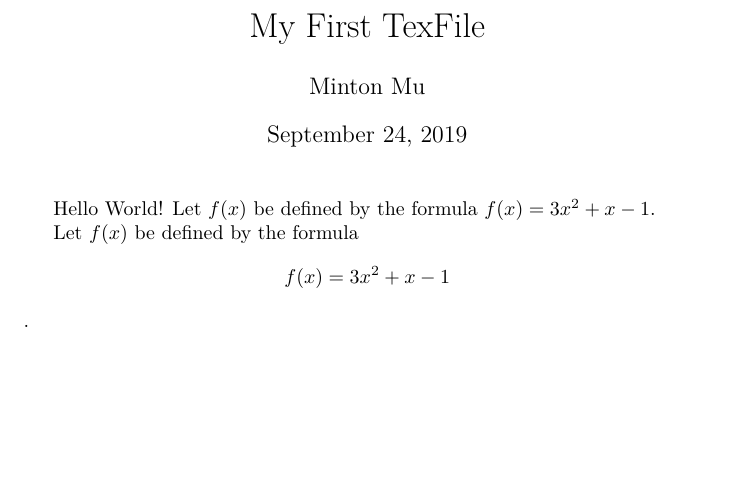
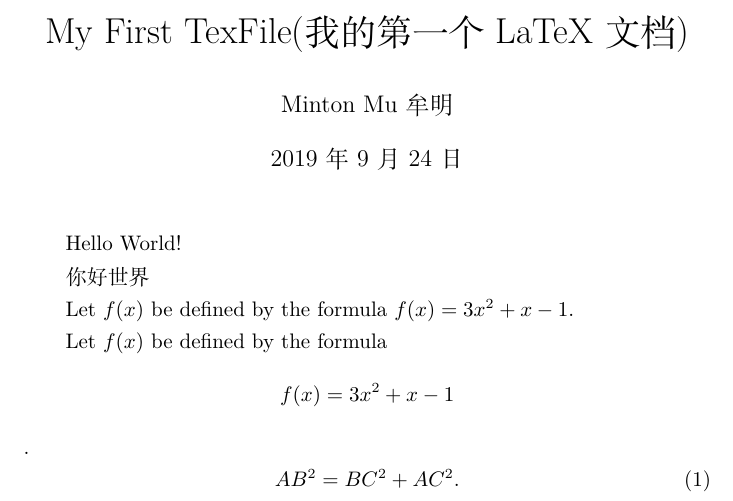
Before and after one commit to Mintonmu/LaTex-Learn, a LaTeX document (Demo01/Demo01.tex): part of the page, cut at the place of the change, the shorter picture padded with empty space. Compiled offline with XeLaTeX.

Commit message:
demo01 update file

```diff
--- a/Demo01/Demo01.tex
+++ b/Demo01/Demo01.tex
@@ -3,14 +3,23 @@
 
-\title{My First TexFile}   %标题
-\author{Minton Mu}          %作者
+%\usepackage{ctex} %处理中文引入的包
+\newcommand\degree{^\circ}
+
+\title{My First TexFile(我的第一个LaTeX文档)}   %标题
+\author{Minton Mu 牟明}          %作者
 \date{\today}               %时间
 % 正文区(文稿区)
 % 一个tex文件有且只有一个document环境
 \begin{document}
 \maketitle
  Hello World!
+
+ 你好 世界
+
 % $$ 代表行内公式 ,$$$$是行外公式
  Let $f(x)$ be defined by the formula $f(x)=3x^2+x-1$.
 
  Let $f(x)$ be defined by the formula $$f(x)=3x^2+x-1$$.
+ \begin{equation}
+     AB^2 = BC^2 + AC^2.
+ \end{equation}
 \end{document}
```
Also changed, not shown: Demo01/Demo01.pdf, Demo01/Demo01.tex (2 more changed lines).
